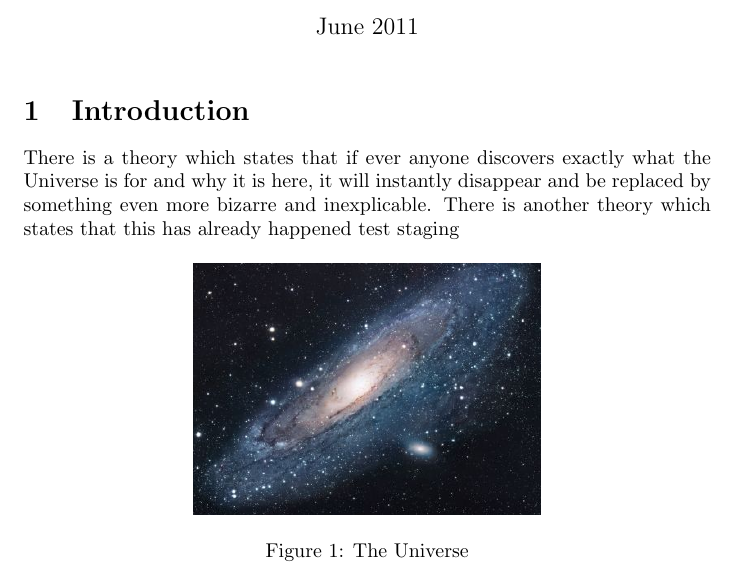
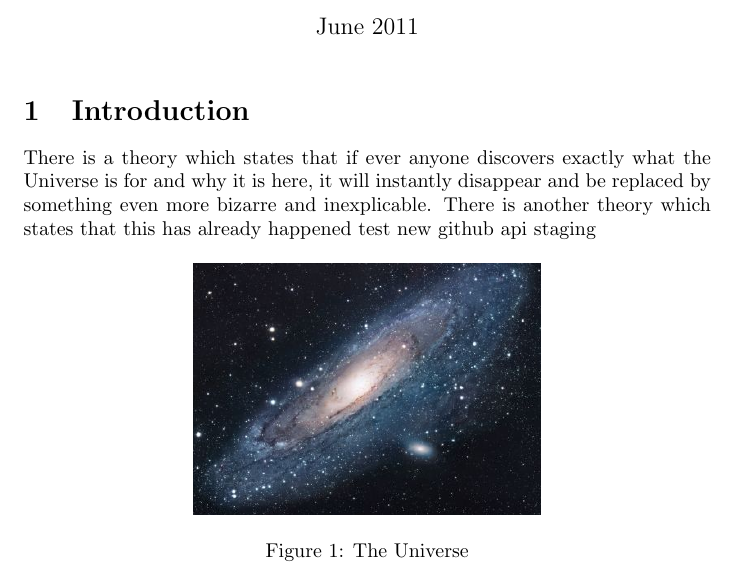
Before and after one commit to henryoswald/latex_example, a LaTeX document (main.tex): part of page 2 of 2, cut so that both start at the same text. Compiled offline with pdfLaTeX.

Commit message:
Update main.tex

```diff
--- a/main.tex
+++ b/main.tex
@@ -20,7 +20,7 @@ There is a theory which states that if ever anyone discovers exactly what
 it will instantly disappear and be replaced by something even more bizarre
 and inexplicable.
 There is another theory which states that this has already happened
-test
+test new github api
 staging
 \begin{figure}[h!]
 \centering
```
